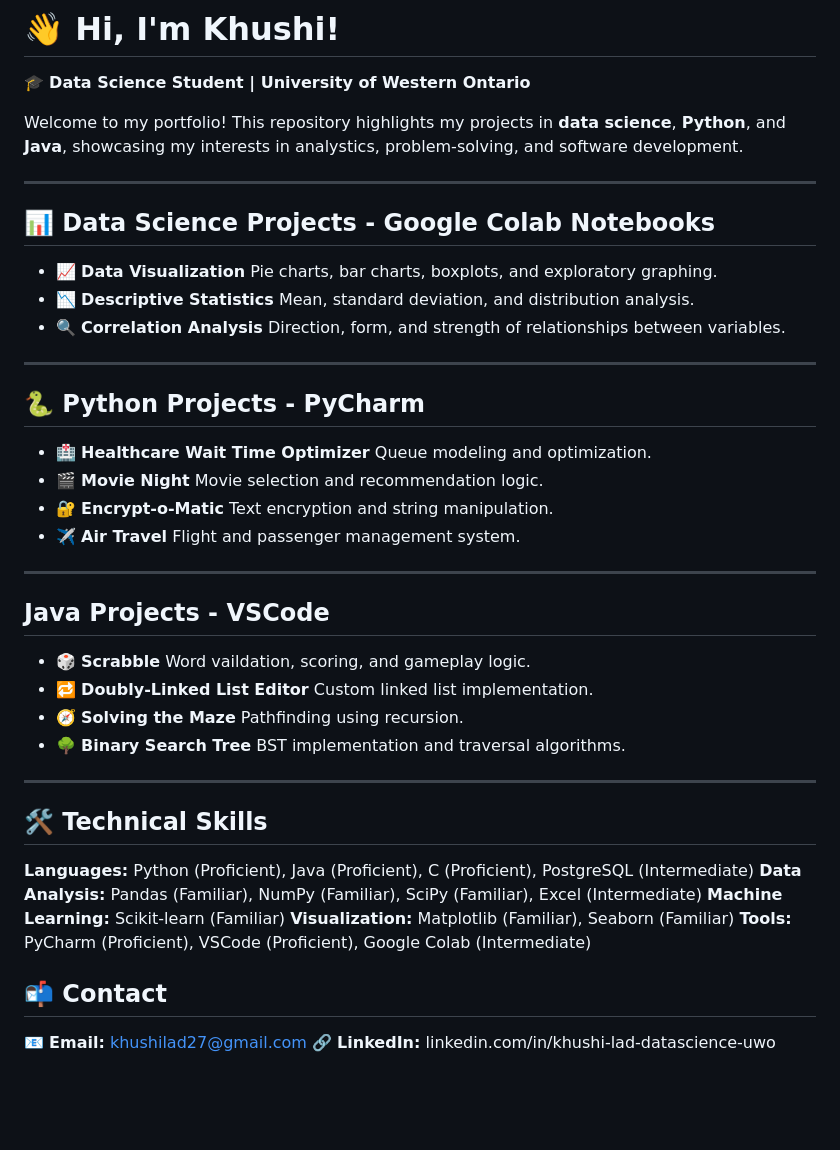
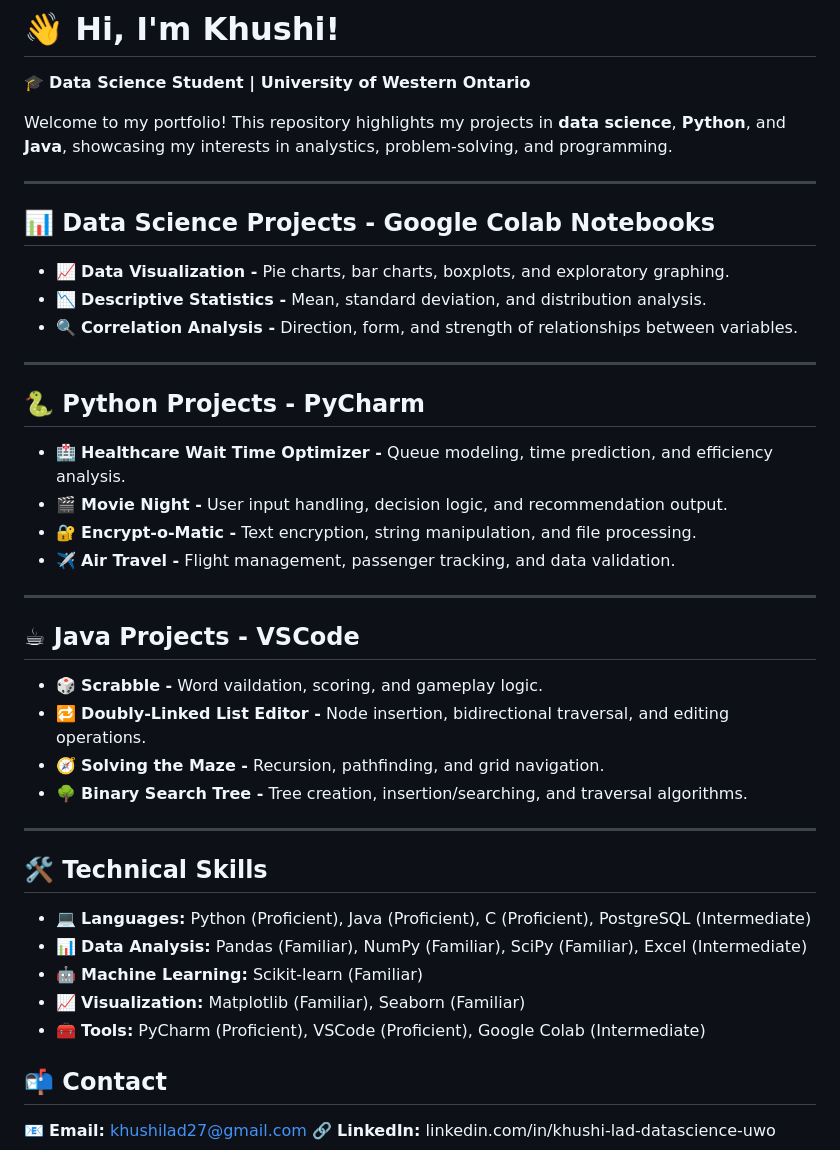
Before and after one commit to khushi-lad/khushi-lad.github.io, a Markdown page: README.md, the part around the change. Drawn GitHub-style; blank space fills up the shorter version.

```diff
--- a/README.md
+++ b/README.md
@@ -1,51 +1,50 @@
 # 👋 Hi, I'm Khushi!
 🎓 **Data Science Student | University of Western Ontario**
 
-Welcome to my portfolio! This repository highlights my projects in **data science**, **Python**, and **Java**, showcasing my interests in analystics, problem-solving, and software development.
+Welcome to my portfolio! This repository highlights my projects in **data science**, **Python**, and **Java**, showcasing my interests in analystics, problem-solving, and programming.
 
 ---
 
 ## 📊 Data Science Projects - Google Colab Notebooks
-- 📈 **Data Visualization**
+- 📈 **Data Visualization -**
       Pie charts, bar charts, boxplots, and exploratory graphing.
-- 📉 **Descriptive Statistics**
+- 📉 **Descriptive Statistics -**
       Mean, standard deviation, and distribution analysis.
-- 🔍 **Correlation Analysis**
+- 🔍 **Correlation Analysis -**
       Direction, form, and strength of relationships between variables.
 
 ---
 
 ## 🐍 Python Projects - PyCharm
-- 🏥 **Healthcare Wait Time Optimizer**
-      Queue modeling and optimization.
-- 🎬 **Movie Night**
-      Movie selection and recommendation logic.
-- 🔐 **Encrypt-o-Matic**
-      Text encryption and string manipulation.
-- ✈️ **Air Travel**
-      Flight and passenger management system.
+- 🏥 **Healthcare Wait Time Optimizer -**
+      Queue modeling, time prediction, and efficiency analysis.
+- 🎬 **Movie Night -**
+      User input handling, decision logic, and recommendation output.
+- 🔐 **Encrypt-o-Matic -**
+      Text encryption, string manipulation, and file processing.
+- ✈️ **Air Travel -**
+      Flight management, passenger tracking, and data validation.
 
 ---
 
-## Java Projects - VSCode
-- 🎲 **Scrabble**
+## ☕ Java Projects - VSCode
+- 🎲 **Scrabble -**
       Word vaildation, scoring, and gameplay logic.
-- 🔁 **Doubly-Linked List Editor**
-      Custom linked list implementation.
-- 🧭 **Solving the Maze**
-      Pathfinding using recursion.
-- 🌳 **Binary Search Tree**
-      BST implementation and traversal algorithms.
+- 🔁 **Doubly-Linked List Editor -**
+      Node insertion, bidirectional traversal, and editing operations.
+- 🧭 **Solving the Maze -**
+      Recursion, pathfinding, and grid navigation.
+- 🌳 **Binary Search Tree -**
+      Tree creation, insertion/searching, and traversal algorithms.
 
 ---
 
-
 ## 🛠️ Technical Skills
-**Languages:** Python (Proficient), Java (Proficient), C (Proficient), PostgreSQL (Intermediate)
-**Data Analysis:** Pandas (Familiar), NumPy (Familiar), SciPy (Familiar), Excel (Intermediate)
-**Machine Learning:** Scikit-learn (Familiar)
-**Visualization:** Matplotlib (Familiar), Seaborn (Familiar)
-**Tools:** PyCharm (Proficient), VSCode (Proficient), Google Colab (Intermediate)
+- 💻 **Languages:** Python (Proficient), Java (Proficient), C (Proficient), PostgreSQL (Intermediate)
+- 📊 **Data Analysis:** Pandas (Familiar), NumPy (Familiar), SciPy (Familiar), Excel (Intermediate)
+- 🤖 **Machine Learning:** Scikit-learn (Familiar)
+- 📈 **Visualization:** Matplotlib (Familiar), Seaborn (Familiar)
+- 🧰 **Tools:** PyCharm (Proficient), VSCode (Proficient), Google Colab (Intermediate)
 
 ## 📬 Contact
 📧 **Email:** khushilad27@gmail.com
```
